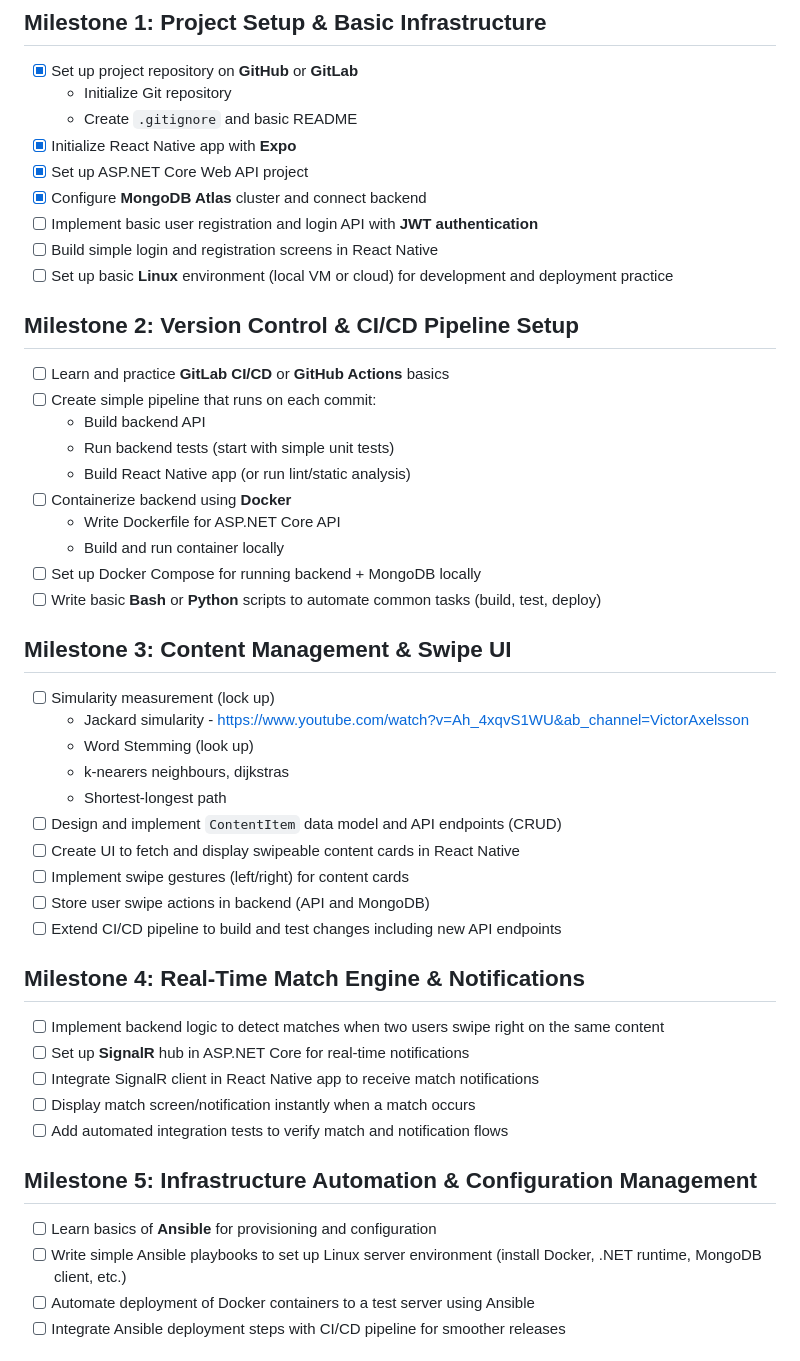
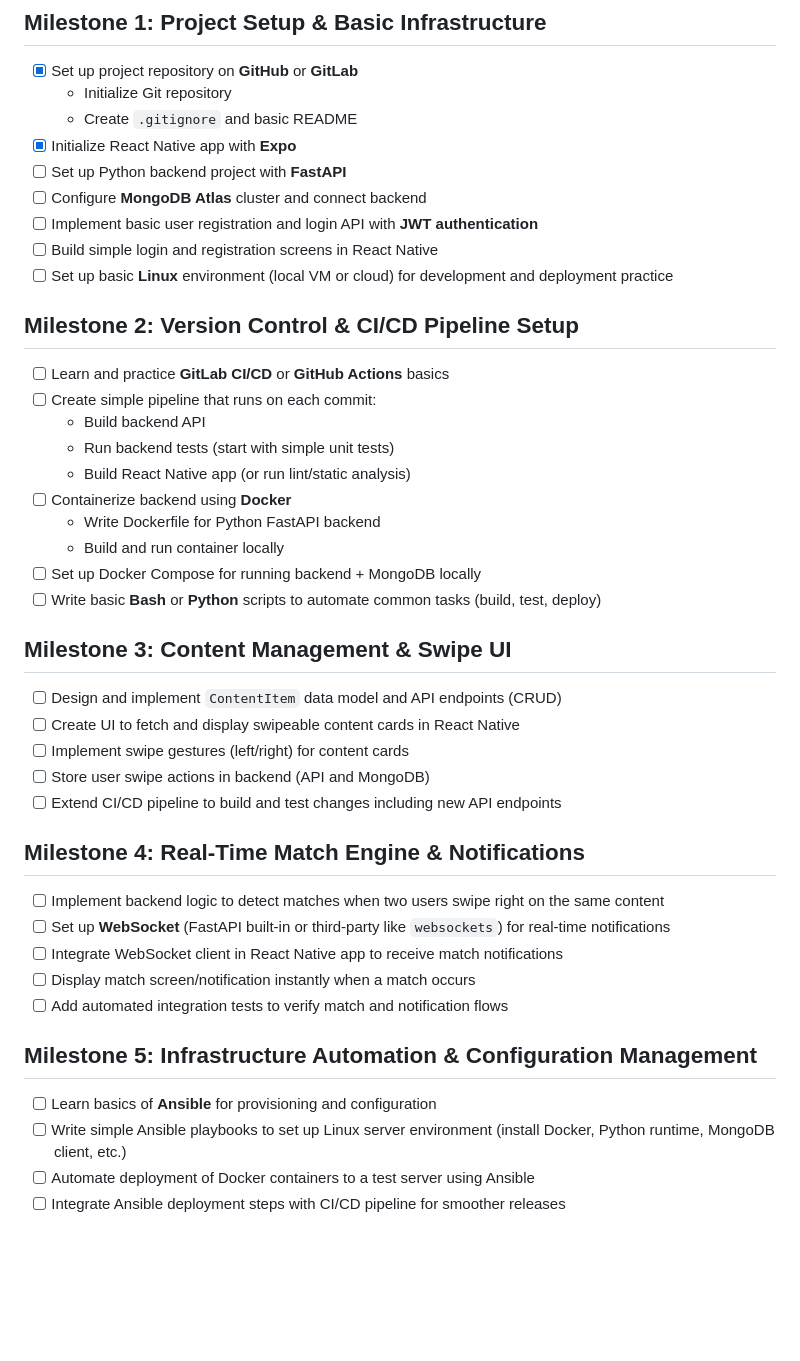
Before and after one commit to Rappich/Matchify, a Markdown page: Docs/ROADMAP.MD, the part around the change. Drawn GitHub-style; blank space fills up the shorter version.

```diff
--- a/Docs/ROADMAP.MD
+++ b/Docs/ROADMAP.MD
@@ -5,8 +5,8 @@
   - Initialize Git repository
   - Create `.gitignore` and basic README
 - [x] Initialize React Native app with **Expo**
-- [x] Set up ASP.NET Core Web API project
-- [x] Configure **MongoDB Atlas** cluster and connect backend
+- [ ] Set up Python backend project with **FastAPI**
+- [ ] Configure **MongoDB Atlas** cluster and connect backend
 - [ ] Implement basic user registration and login API with **JWT authentication**
 - [ ] Build simple login and registration screens in React Native
 - [ ] Set up basic **Linux** environment (local VM or cloud) for development and deployment practice
@@ -18,17 +18,12 @@
   - Run backend tests (start with simple unit tests)
   - Build React Native app (or run lint/static analysis)
 - [ ] Containerize backend using **Docker**
-  - Write Dockerfile for ASP.NET Core API
+  - Write Dockerfile for Python FastAPI backend
   - Build and run container locally
 - [ ] Set up Docker Compose for running backend + MongoDB locally
 - [ ] Write basic **Bash** or **Python** scripts to automate common tasks (build, test, deploy)
 
 ## Milestone 3: Content Management & Swipe UI
-- [ ] Simularity measurement (lock up)
-  - Jackard simularity - https://www.youtube.com/watch?v=Ah_4xqvS1WU&ab_channel=VictorAxelsson
-  - Word Stemming (look up)
-  - k-nearers neighbours, dijkstras
-  - Shortest-longest path
 - [ ] Design and implement `ContentItem` data model and API endpoints (CRUD)
 - [ ] Create UI to fetch and display swipeable content cards in React Native
 - [ ] Implement swipe gestures (left/right) for content cards
@@ -37,14 +32,14 @@
 
 ## Milestone 4: Real-Time Match Engine & Notifications
 - [ ] Implement backend logic to detect matches when two users swipe right on the same content
-- [ ] Set up **SignalR** hub in ASP.NET Core for real-time notifications
-- [ ] Integrate SignalR client in React Native app to receive match notifications
+- [ ] Set up **WebSocket** (FastAPI built-in or third-party like `websockets`) for real-time notifications
+- [ ] Integrate WebSocket client in React Native app to receive match notifications
 - [ ] Display match screen/notification instantly when a match occurs
 - [ ] Add automated integration tests to verify match and notification flows
 
 ## Milestone 5: Infrastructure Automation & Configuration Management
 - [ ] Learn basics of **Ansible** for provisioning and configuration
-- [ ] Write simple Ansible playbooks to set up Linux server environment (install Docker, .NET runtime, MongoDB client, etc.)
+- [ ] Write simple Ansible playbooks to set up Linux server environment (install Docker, Python runtime, MongoDB client, etc.)
 - [ ] Automate deployment of Docker containers to a test server using Ansible
 - [ ] Integrate Ansible deployment steps with CI/CD pipeline for smoother releases
 
```
